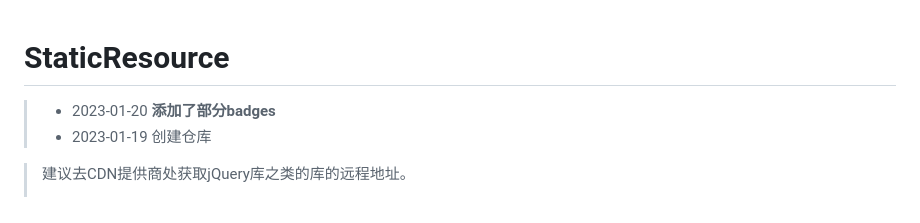
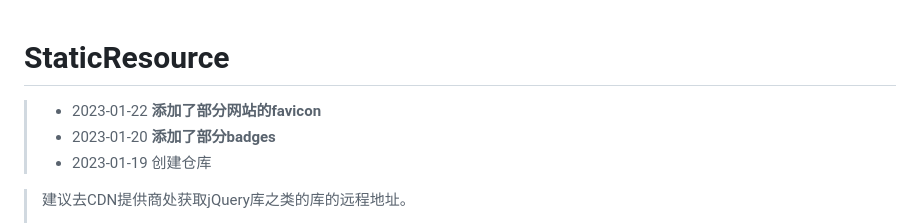
Before and after one commit to lizilong1993/StaticResource, a Markdown page: README.md, the part around the change. GitHub-like rendering.

```diff
--- a/README.md
+++ b/README.md
@@ -1,5 +1,6 @@
 # StaticResource
 
+> - 2023-01-22 **添加了部分网站的favicon**
 > - 2023-01-20 **添加了部分badges**
 > - 2023-01-19 创建仓库
 
```
